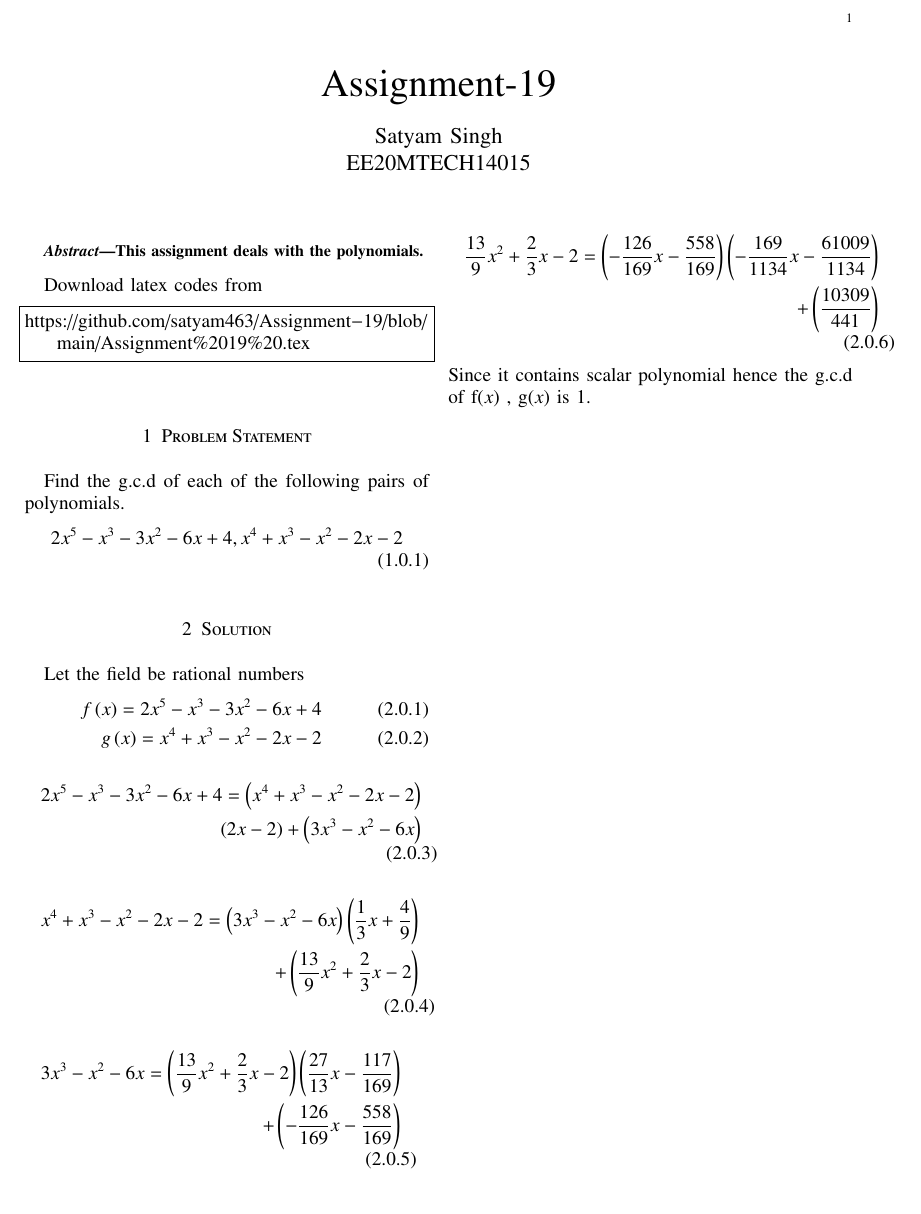
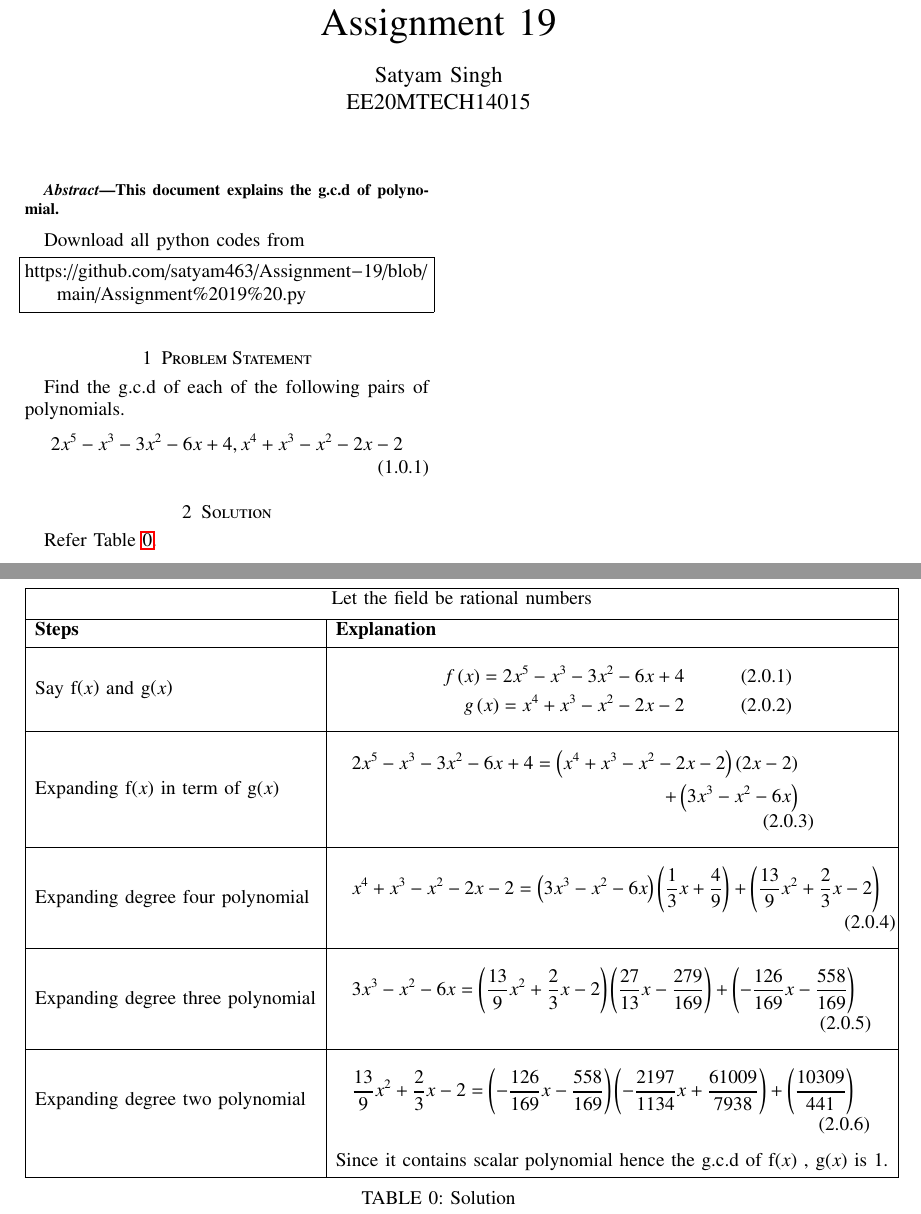
Before and after one commit to satyam463/Assignment-19, a LaTeX problem sheet (Assignment 19 .tex): part of the page before the commit and two parts of pages 1 and 2 of 2 after it, the two joined at a grey line, cut at the place of the change. Compiled offline with pdfLaTeX.

Commit message:
Update Assignment 19 .tex

```diff
--- a/Assignment 19 .tex
+++ b/Assignment 19 .tex
@@ -78,8 +67,8 @@ frame=single,
 breaklines=true,
 columns=fullflexible
 }
+\begin{document}
 
-\begin{document}
 
 \newtheorem{theorem}{Theorem}[section]
 \newtheorem{problem}{Problem}
@@ -112,7 +100,7 @@ columns=fullflexible
 %\providecommand{\abs}[1]{\left\vert#1\right\vert}
 \providecommand{\res}[1]{\Res\displaylimits_{#1}}
 %\providecommand{\norm}[1]{\left\lVert#1\right\rVert}
-\providecommand{\norm}[1]{\lVert#1\rVert}
+%\providecommand{\norm}[1]{\lVert#1\rVert}
 \providecommand{\mtx}[1]{\mathbf{#1}}
 %\providecommand{\mean}[1]{E\left[ #1 \right]}
 \providecommand{\fourier}{\overset{\mathcal{F}}{ \rightleftharpoons}}
@@ -124,27 +112,20 @@ columns=fullflexible
 \providecommand{\dec}[2]{\ensuremath{\overset{#1}{\underset{#2}{\gtrless}}}}
 \newcommand{\myvec}[1]{\ensuremath{\begin{pmatrix}#1\end{pmatrix}}}
 \newcommand{\mydet}[1]{\ensuremath{\begin{vmatrix}#1\end{vmatrix}}}
-%\numberwithin{equation}{section}
 \numberwithin{equation}{subsection}
-%\numberwithin{problem}{section}
-%\numberwithin{definition}{section}
 \makeatletter
 \@addtoreset{figure}{problem}
 \makeatother
 \let\StandardTheFigure\thefigure
 \let\vec\mathbf
-%\renewcommand{\thefigure}{\theproblem.\arabic{figure}}
 \renewcommand{\thefigure}{\theproblem}
-%\setlist[enumerate,1]{before=\renewcommand\theequation{\theenumi.\arabic{equation}}
-%\counterwithin{equation}{enumi}
-%\renewcommand{\theequation}{\arabic{subsection}.\arabic{equation}}
 \def\putbox#1#2#3{\makebox[0in][l]{\makebox[#1][l]{}\raisebox{\baselineskip}[0in][0in]{\raisebox{#2}[0in][0in]{#3}}}}
      \def\rightbox#1{\makebox[0in][r]{#1}}
      \def\centbox#1{\makebox[0in]{#1}}
      \def\topbox#1{\raisebox{-\baselineskip}[0in][0in]{#1}}
      \def\midbox#1{\raisebox{-0.5\baselineskip}[0in][0in]{#1}}
 \vspace{3cm}
-\title{Assignment-19}
+\title{Assignment 19}
 \author{Satyam Singh \\ EE20MTECH14015}
 \maketitle
 \newpage
@@ -152,11 +133,11 @@ columns=fullflexible
 \renewcommand{\thefigure}{\theenumi}
 \renewcommand{\thetable}{\theenumi}
 \begin{abstract}
-This assignment deals with the polynomials.
+This document explains the g.c.d of polynomial.
 \end{abstract}
-Download latex codes from
+Download all python codes from
 \begin{lstlisting}
-https://github.com/satyam463/Assignment-19/blob/main/Assignment%2019%20.tex
+https://github.com/satyam463/Assignment-19/blob/main/Assignment%2019%20.py
 \end{lstlisting}
 \section{Problem Statement}
 Find the g.c.d of each of the following pairs of polynomials.
@@ -164,30 +145,56 @@ Find the g.c.d of each of the following pairs of polynomials.
     2x^{5}-x^{3}-3x^{2}-6x+4 , x^{4}+x^{3}-x^{2}-2x-2
     \end{align}
 \section{Solution}
-Let the field be rational numbers
- \begin{align}
-     f\brak{x}=2x^{5}-x^{3}-3x^{2}-6x+4 \\
+Refer Table \ref{table:1}.
+\begin{table*}[ht!]
+\begin{center}
+\begin{tabular}{|l|l|}
+\hline
+\multicolumn{2}{|c|}{
+Let the field be rational numbers}\\[1ex]
+\hline
+\textbf{Steps} & \textbf{Explanation} \\[0.5ex]
+\hline
+\text{Say f\brak{x} and g\brak{x} } &
+    \parbox{10cm}{\begin{align}
+    f\brak{x}=2x^{5}-x^{3}-3x^{2}-6x+4 \\
      g\brak{x}=x^{4}+x^{3}-x^{2}-2x-2
- \end{align}
- \begin{multline}
+\end{align}} \\[0.5ex]
+\hline
+\text{Expanding f\brak{x} in term of g\brak{x}} &
+ \parbox{10cm}{\begin{multline}
  \begin{aligned}
- 2x^{5}-x^{3}-3x^{2}-6x+4 = \brak{x^{4}+x^{3}-x^{2}-2x-2}\\\brak{2x-2}+\brak{3x^{3}-x^{2}-6x}
+ 2x^{5}-x^{3}-3x^{2}-6x+4 = \brak{x^{4}+x^{3}-x^{2}-2x-2}\brak{2x-2}\\+\brak{3x^{3}-x^{2}-6x}
  \end{aligned}
- \end{multline}
- \begin{multline}
- \begin{aligned}
- x^{4}+x^{3}-x^{2}-2x-2 = \brak{3x^{3}-x^{2}-6x}\brak{\frac{1}{3}x+\frac{4}{9}}\\+\brak{\frac{13}{9}x^{2}+\frac{2}{3}x-2}
+ \end{multline}}\\[0.5ex]
+\hline
+\text{Expanding degree four polynomial} &
+\parbox{10cm}{\begin{multline}
+\begin{aligned}
+ x^{4}+x^{3}-x^{2}-2x-2 = \brak{3x^{3}-x^{2}-6x}\brak{\frac{1}{3}x+\frac{4}{9}}+\brak{\frac{13}{9}x^{2}+\frac{2}{3}x-2}
  \end{aligned}
- \end{multline}
- \begin{multline}
- \begin{aligned}
-  3x^{3}-x^{2}-6x= \brak{\frac{13}{9}x^{2}+\frac{2}{3}x-2}\brak{\frac{27}{13}x-\frac{117}{169}}\\+\brak{-\frac{126}{169}x-\frac{558}{169}}
+ \end{multline}}\\[0.5ex]
+\hline
+\text{Expanding degree three polynomial} &
+\parbox{10cm}{\begin{multline}
+\begin{aligned}
+ 3x^{3}-x^{2}-6x= \brak{\frac{13}{9}x^{2}+\frac{2}{3}x-2}\brak{\frac{27}{13}x-\frac{279}{169}}+\brak{-\frac{126}{169}x-\frac{558}{169}}
  \end{aligned}
- \end{multline}
- \begin{multline}
- \begin{aligned}
- \frac{13}{9}x^{2}+\frac{2}{3}x-2 = \brak{-\frac{126}{169}x-\frac{558}{169}}\brak{-\frac{169}{1134}x-\frac{61009}{1134}}\\+\brak{\frac{10309}{441}}
+ \end{multline}}\\[0.5ex]
+ \hline
+ \text{Expanding degree two polynomial} &
+\parbox{10cm}{\begin{multline}
+\begin{aligned}
+ \frac{13}{9}x^{2}+\frac{2}{3}x-2 = \brak{-\frac{126}{169}x-\frac{558}{169}}\brak{-\frac{2197}{1134}x+\frac{61009}{7938}}+\brak{\frac{10309}{441}}
  \end{aligned}
- \end{multline}
- Since it contains scalar polynomial hence the g.c.d of f\brak{x} ,  g\brak{x} is 1.
+ \end{multline}}\\
+ & Since it contains scalar polynomial hence the g.c.d of f\brak{x} ,  g\brak{x} is 1.
+ \\[0.5ex]
+ \hline
+\end{tabular}
+\caption{Solution}
+\label{table:1}
+\end{center}
+\vspace{-0.5cm}
+\end{table*}
 \end{document}
```
Also changed, not shown: Assignment 19 .tex (40 more changed lines).
